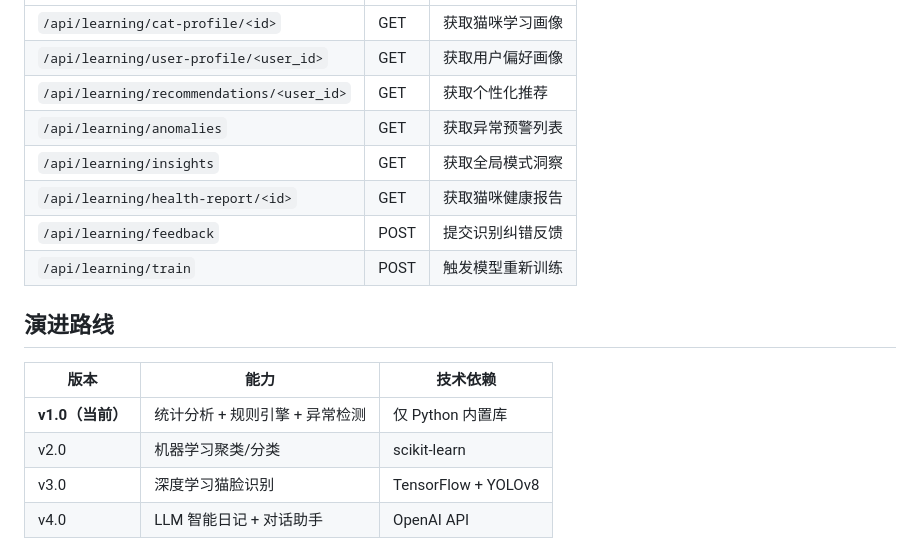
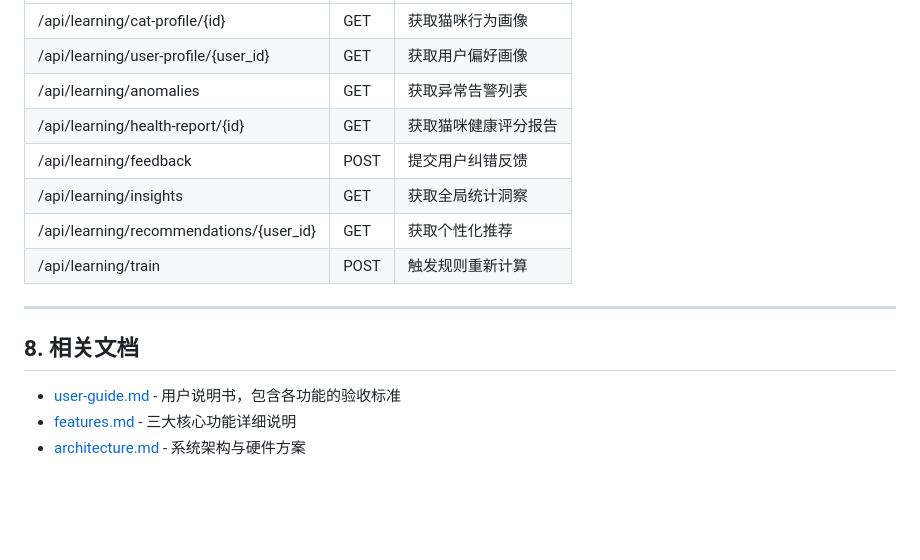
Before and after one commit to Nanase233/CatTrace, a Markdown page: docs/self-learning.md, the part around one of its changes. Drawn GitHub-style; blank space fills up the shorter version.

```diff
--- a/docs/self-learning.md
+++ b/docs/self-learning.md
@@ -110,18 +153,17 @@
 |------|------|------|
-| `/api/learning/cat-profile/<id>` | GET | 获取猫咪学习画像 |
-| `/api/learning/user-profile/<user_id>` | GET | 获取用户偏好画像 |
-| `/api/learning/recommendations/<user_id>` | GET | 获取个性化推荐 |
-| `/api/learning/anomalies` | GET | 获取异常预警列表 |
-| `/api/learning/insights` | GET | 获取全局模式洞察 |
-| `/api/learning/health-report/<id>` | GET | 获取猫咪健康报告 |
-| `/api/learning/feedback` | POST | 提交识别纠错反馈 |
-| `/api/learning/train` | POST | 触发模型重新训练 |
+| /api/learning/cat-profile/{id} | GET | 获取猫咪行为画像 |
+| /api/learning/user-profile/{user_id} | GET | 获取用户偏好画像 |
+| /api/learning/anomalies | GET | 获取异常告警列表 |
+| /api/learning/health-report/{id} | GET | 获取猫咪健康评分报告 |
+| /api/learning/feedback | POST | 提交用户纠错反馈 |
+| /api/learning/insights | GET | 获取全局统计洞察 |
+| /api/learning/recommendations/{user_id} | GET | 获取个性化推荐 |
+| /api/learning/train | POST | 触发规则重新计算 |
 
-## 演进路线
+---
 
-| 版本 | 能力 | 技术依赖 |
-|------|------|---------|
-| **v1.0（当前）** | 统计分析 + 规则引擎 + 异常检测 | 仅 Python 内置库 |
-| v2.0 | 机器学习聚类/分类 | scikit-learn |
-| v3.0 | 深度学习猫脸识别 | TensorFlow + YOLOv8 |
-| v4.0 | LLM 智能日记 + 对话助手 | OpenAI API |
+## 8. 相关文档
+
+- [user-guide.md](./user-guide.md) - 用户说明书，包含各功能的验收标准
+- [features.md](./features.md) - 三大核心功能详细说明
+- [architecture.md](./architecture.md) - 系统架构与硬件方案
```
Also changed, not shown: other parts of docs/self-learning.md (+122 -79 lines).
